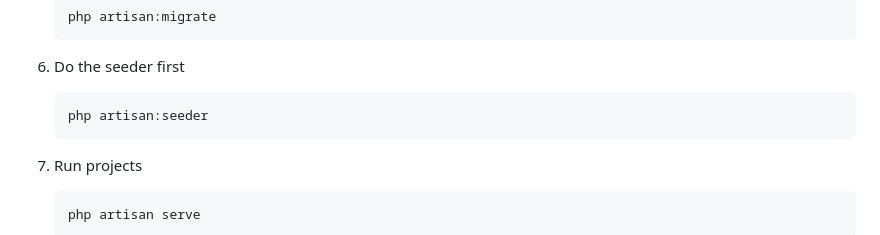
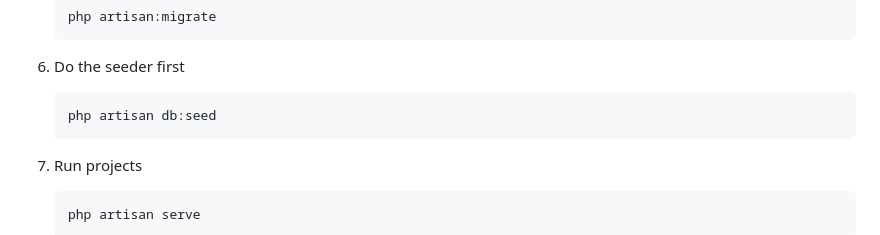
Before and after one commit to rizqi-ardiansyah/simoyam, a Markdown page: README.md, the part around the change. Drawn GitHub-style.

````diff
--- a/README.md
+++ b/README.md
@@ -120,7 +120,7 @@ A livestock chicken monitoring system in collaboration with PT. Charoen Pokphand
 
 9. Do the seeder first
     ```sh
-    php artisan:seeder
+    php artisan db:seed
     ```
 
 10. Run projects
````
